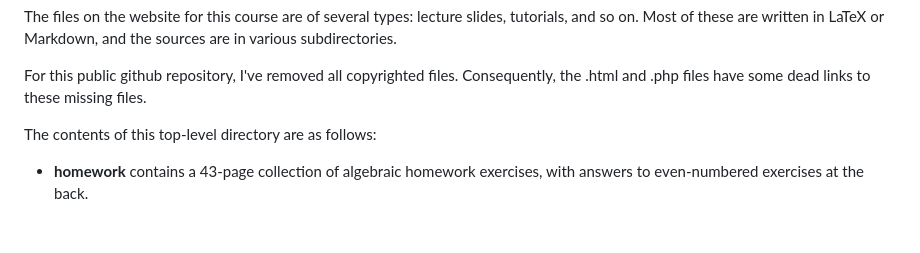
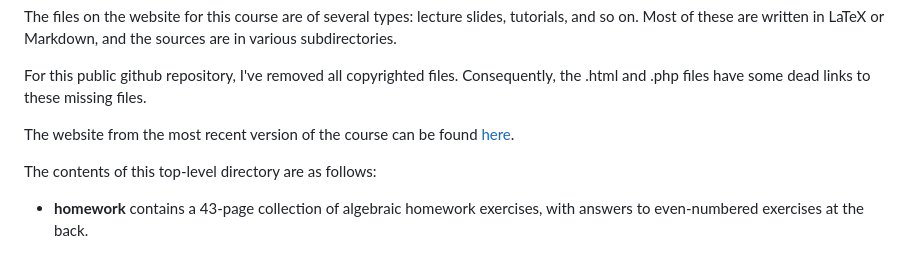
Before and after one commit to alanrogers/popgen, a Markdown page: README.md, the part around the change. Drawn GitHub-style; blank space fills up the shorter version.

Commit message:
Add link to website to README.md

```diff
--- a/README.md
+++ b/README.md
@@ -17,6 +17,9 @@ Markdown, and the sources are in various subdirectories.
 For this public github repository, I've removed all copyrighted
 files. Consequently, the .html and .php files have some dead links to
 these missing files.
+
+The website from the most recent version of the course can be found
+[here](https://content.csbs.utah.edu/~rogers/tch/ant5221/index.php).
 
 The contents of this top-level directory are as follows:
 
```
